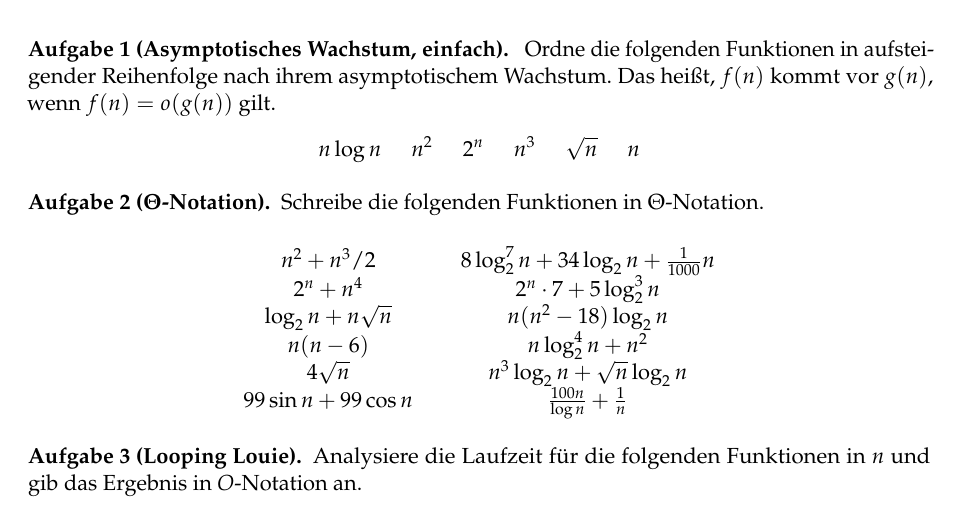
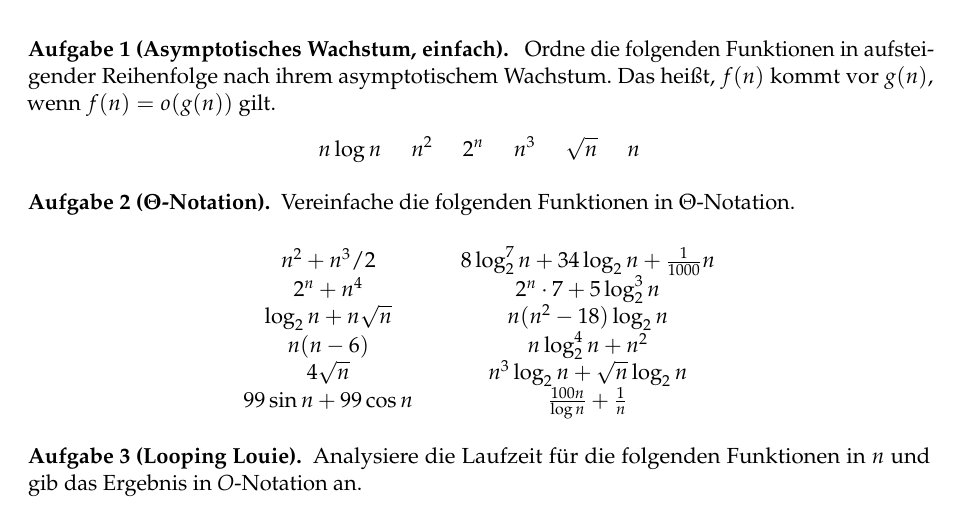
Before and after one commit to goethe-tcs/algo1-exercises, a LaTeX document (analysis-wochenplan.tex): part of page 1 of 3, cut so that both start at the same text. Compiled offline with pdfLaTeX.

Commit message:
kleine Änderungen

```diff
--- a/analysis-wochenplan.tex
+++ b/analysis-wochenplan.tex
@@ -15,11 +15,10 @@ Lies CLRS Kapitel 3 sowie 4.3--4.5 und schau das Video der Woche.
 	Ordne die folgenden Funktionen in aufsteigender Reihenfolge nach ihrem asymptotischem Wachstum.
 	Das heißt, $f(n)$ kommt vor $g(n)$, wenn $f(n) = o(g(n))$ gilt.
 	\[n \log n\hspace*{15pt} n^2\hspace*{15pt} 2^n\hspace*{15pt} n^3\hspace*{15pt} \sqrt{n}\hspace*{15pt} n\]
-
 \end{aufgabe}
 
 \begin{aufgabe}[$\Theta$-Notation]
-	Schreibe die folgenden Funktionen in $\Theta$-Notation.
+	Vereinfache die folgenden Funktionen in $\Theta$-Notation.
 	\begin{center}
 		\begin{tabular}{ccc}
 			$n^2 + n^3/2$
```
Also changed, not shown: star02-crossing-lines.tex (+1 -1 lines).
